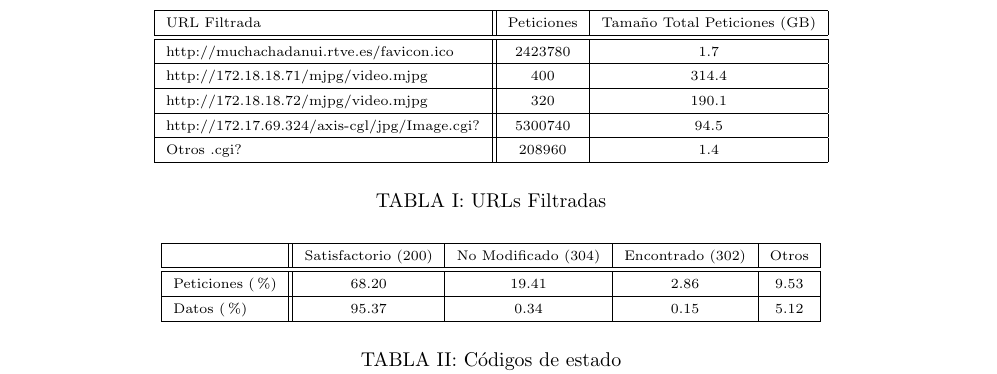
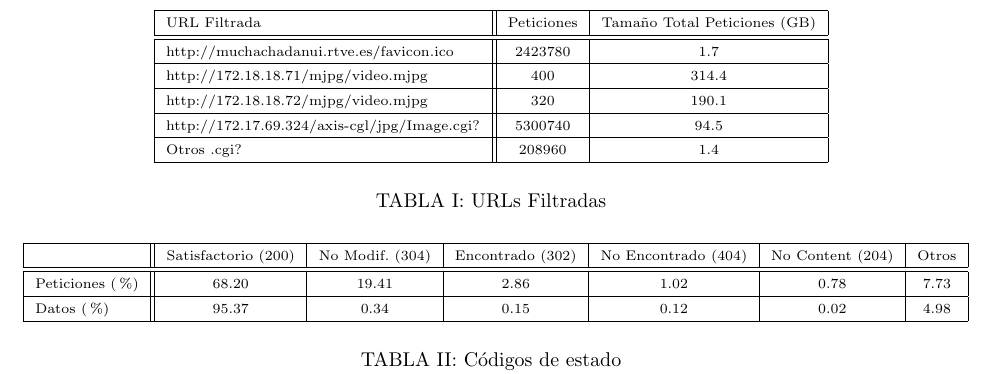
Before and after one commit to andruby/APW, a LaTeX document (ejemplo.tex): part of page 4 of 7, cut so that both start at the same text. Compiled offline with pdfLaTeX.

Commit message:
Made Andrew's proposed changes

```diff
--- a/ejemplo.tex
+++ b/ejemplo.tex
@@ -175,10 +175,10 @@ En esta sección analizamos los códigos de respuesta del proxy. La Tabla \ref{t
 \renewcommand{\baselinestretch}{1.5}
 \scriptsize
 %\tiny \footnotesize
-\begin{tabular}{|l||c|c|c|c|c|} \hline
-  & Satisfactorio (200) & No Modificado (304) & Encontrado (302) & Otros\\\hline\hline
-Peticiones (\%)    & 68.20  & 19.41 & 2.86 & 9.53            \\\hline
-Datos (\%)        & 95.37   & 0.34 & 0.15 & 5.12             \\\hline
+\begin{tabular}{|l||c|c|c|c|c|c|c|} \hline
+  & Satisfactorio (200) & No Modif. (304) & Encontrado (302) & No Encontrado (404) & No Content (204) &Otros\\\hline\hline
+Peticiones (\%)    & 68.20  & 19.41 & 2.86 & 1.02 & 0.78 & 7.73            \\\hline
+Datos (\%)        & 95.37   & 0.34 & 0.15 & 0.12 & 0.02 & 4.98             \\\hline
 \end{tabular}
 \caption{Códigos de estado}
 \label{table:codigos}
```
Also changed, not shown: figures/ObjectPopularityCum_full.pdf.
